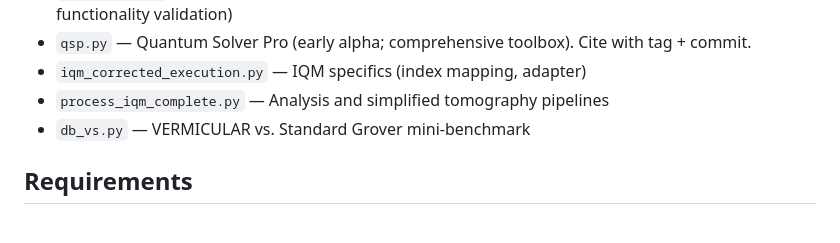
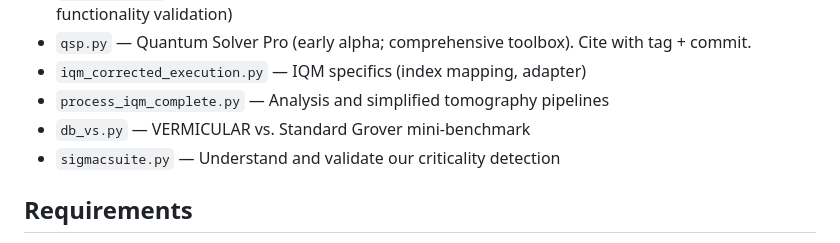
Before and after one commit to forgottenforge/htpwtq, a Markdown page: README.md, the part around the change. Rendered like a GitHub page.

```diff
--- a/README.md
+++ b/README.md
@@ -28,6 +28,7 @@ This repository contains all scripts, configs, and example artifacts to reproduc
 - `iqm_corrected_execution.py` — IQM specifics (index mapping, adapter)
 - `process_iqm_complete.py` — Analysis and simplified tomography pipelines
 - `db_vs.py` — VERMICULAR vs. Standard Grover mini-benchmark
+- `sigmacsuite.py` — Understand and validate our criticality detection
 
 ## Requirements
 
```
